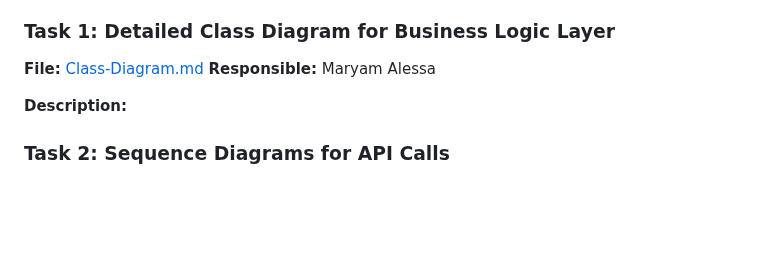
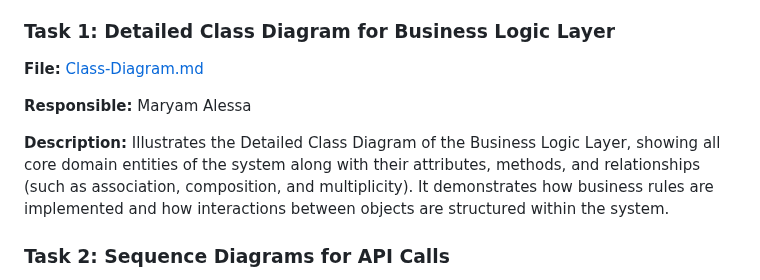
Before and after one commit to Munirahenad/holbertonschool-hbnb, a Markdown page: part1/README.md, the part around the change. Drawn GitHub-style; blank space fills up the shorter version.

Commit message:
docs: update README with class diagram and documentation

```diff
--- a/part1/README.md
+++ b/part1/README.md
@@ -12,9 +12,11 @@ Part 1 documents the **HBnB Evolution web app** architecture and core entities (
 **Description:** Illustrates the three-layer architecture (Presentation, Business Logic, Persistence) and how the Facade pattern enables communication between layers.
 ### Task 1: Detailed Class Diagram for Business Logic Layer
 **File:**  [Class-Diagram.md](./Class-Diagram.md)
+
 **Responsible:** Maryam Alessa
 
-**Description:**
+**Description:** Illustrates the Detailed Class Diagram of the Business Logic Layer, showing all core domain entities of the system along with their attributes, methods, and relationships (such as association, composition, and multiplicity). It demonstrates how business rules are implemented and how interactions between objects are structured within the system.
+
 ### Task 2: Sequence Diagrams for API Calls
 **File:**
 **Responsible:** Amal Asiri
```
